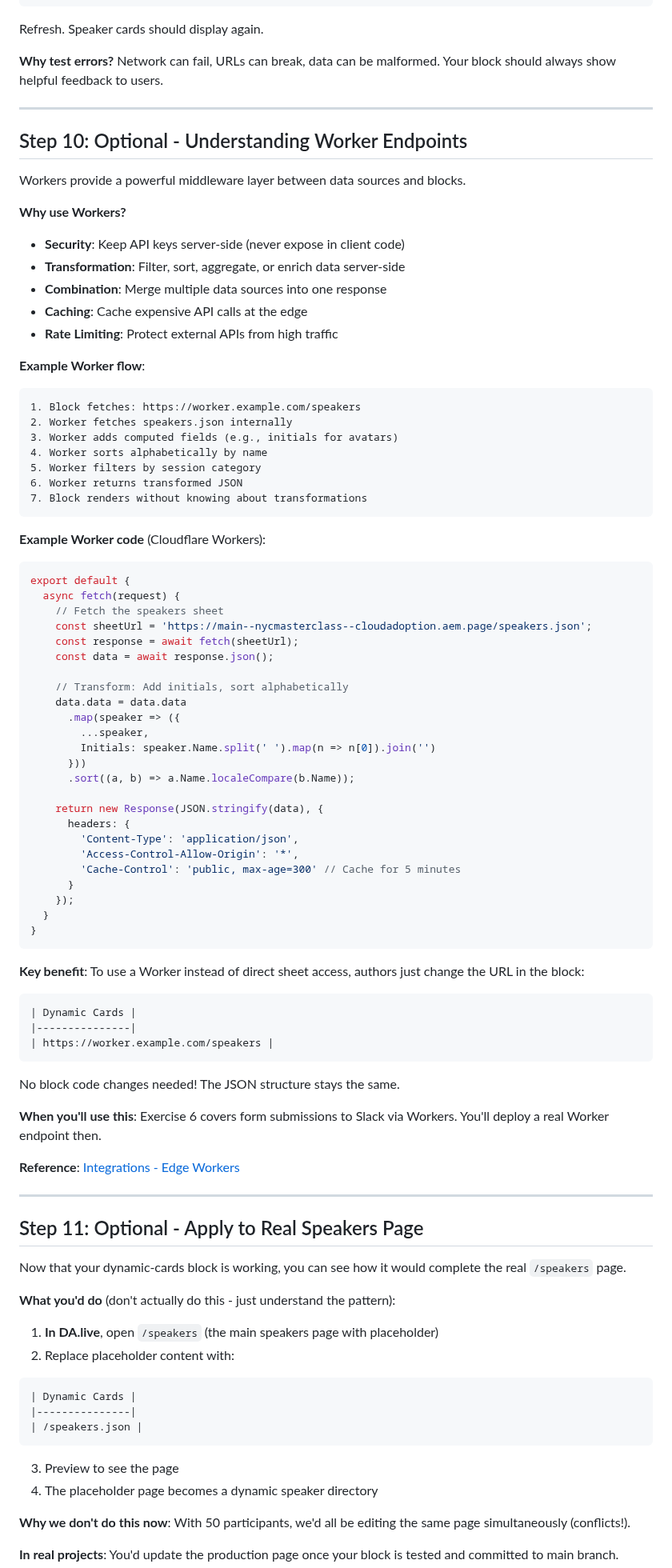
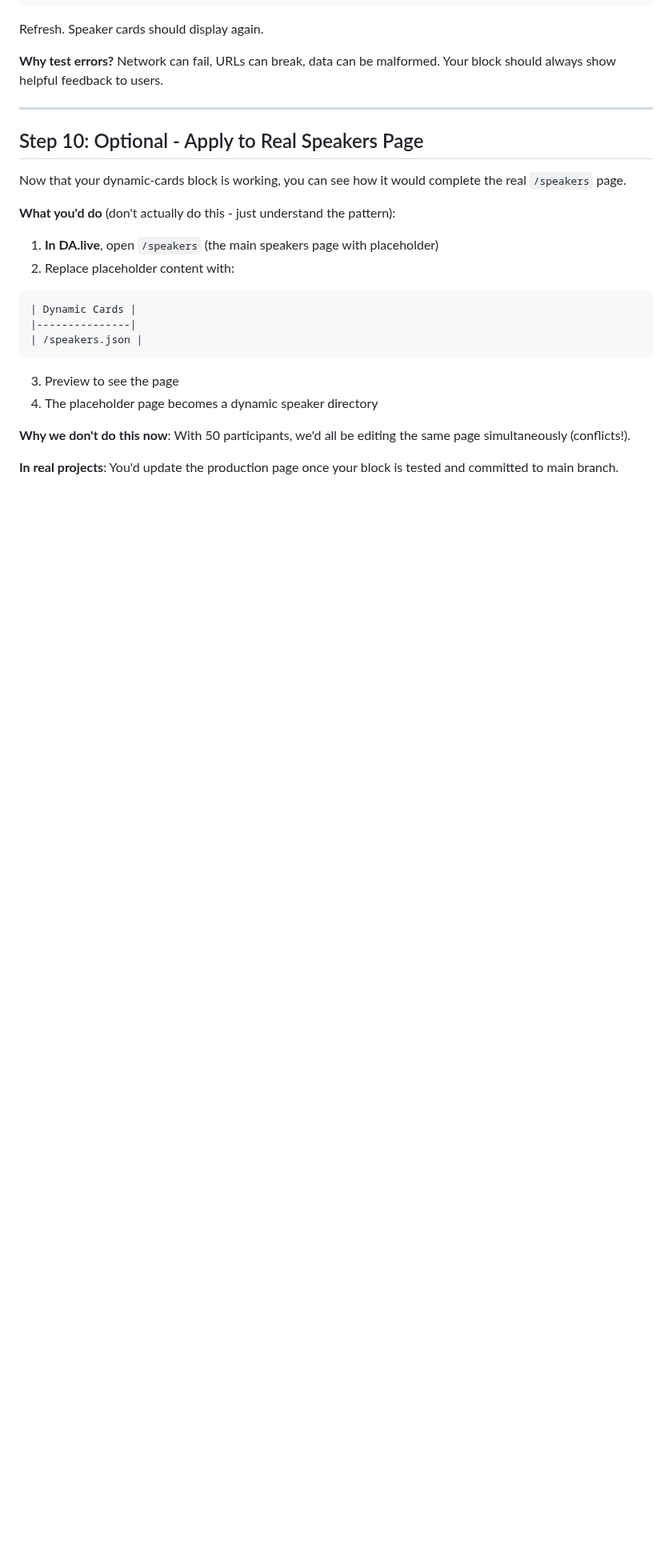
Before and after one commit to cloudadoption/nycmasterclass, a Markdown page: labs/exercise3/instructions.md, the part around one of its changes. Shown at 80% size. GitHub-like rendering; blank space fills up the shorter version.

````diff
--- a/labs/exercise3/instructions.md
+++ b/labs/exercise3/instructions.md
@@ -532,72 +508,7 @@ Refresh. Speaker cards should display again.
 
 ---
 
-## Step 10: Optional - Understanding Worker Endpoints
-
-Workers provide a powerful middleware layer between data sources and blocks.
-
-**Why use Workers?**
-- **Security**: Keep API keys server-side (never expose in client code)
-- **Transformation**: Filter, sort, aggregate, or enrich data server-side
-- **Combination**: Merge multiple data sources into one response
-- **Caching**: Cache expensive API calls at the edge
-- **Rate Limiting**: Protect external APIs from high traffic
-
-**Example Worker flow**:
-```
-1. Block fetches: https://worker.example.com/speakers
-2. Worker fetches speakers.json internally
-3. Worker adds computed fields (e.g., initials for avatars)
-4. Worker sorts alphabetically by name
-5. Worker filters by session category
-6. Worker returns transformed JSON
-7. Block renders without knowing about transformations
-```
-
-**Example Worker code** (Cloudflare Workers):
-```javascript
-export default {
-  async fetch(request) {
-    // Fetch the speakers sheet
-    const sheetUrl = 'https://main--nycmasterclass--cloudadoption.aem.page/speakers.json';
-    const response = await fetch(sheetUrl);
-    const data = await response.json();
-
-    // Transform: Add initials, sort alphabetically
-    data.data = data.data
-      .map(speaker => ({
-        ...speaker,
-        Initials: speaker.Name.split(' ').map(n => n[0]).join('')
-      }))
-      .sort((a, b) => a.Name.localeCompare(b.Name));
-
-    return new Response(JSON.stringify(data), {
-      headers: {
-        'Content-Type': 'application/json',
-        'Access-Control-Allow-Origin': '*',
-        'Cache-Control': 'public, max-age=300' // Cache for 5 minutes
-      }
-    });
-  }
-}
-```
-
-**Key benefit**: To use a Worker instead of direct sheet access, authors just change the URL in the block:
-```
-| Dynamic Cards |
-|---------------|
-| https://worker.example.com/speakers |
-```
-
-No block code changes needed! The JSON structure stays the same.
-
-**When you'll use this**: Exercise 6 covers form submissions to Slack via Workers. You'll deploy a real Worker endpoint then.
-
-**Reference**: [Integrations - Edge Workers](https://www.aem.live/developer/integrations)
-
----
-
-## Step 11: Optional - Apply to Real Speakers Page
+## Step 10: Optional - Apply to Real Speakers Page
 
 Now that your dynamic-cards block is working, you can see how it would complete the real `/speakers` page.
 
````
Also changed, not shown: other parts of labs/exercise3/instructions.md (+12 -36 lines), labs/exercise8/instructions.md (+1 -1 lines).
